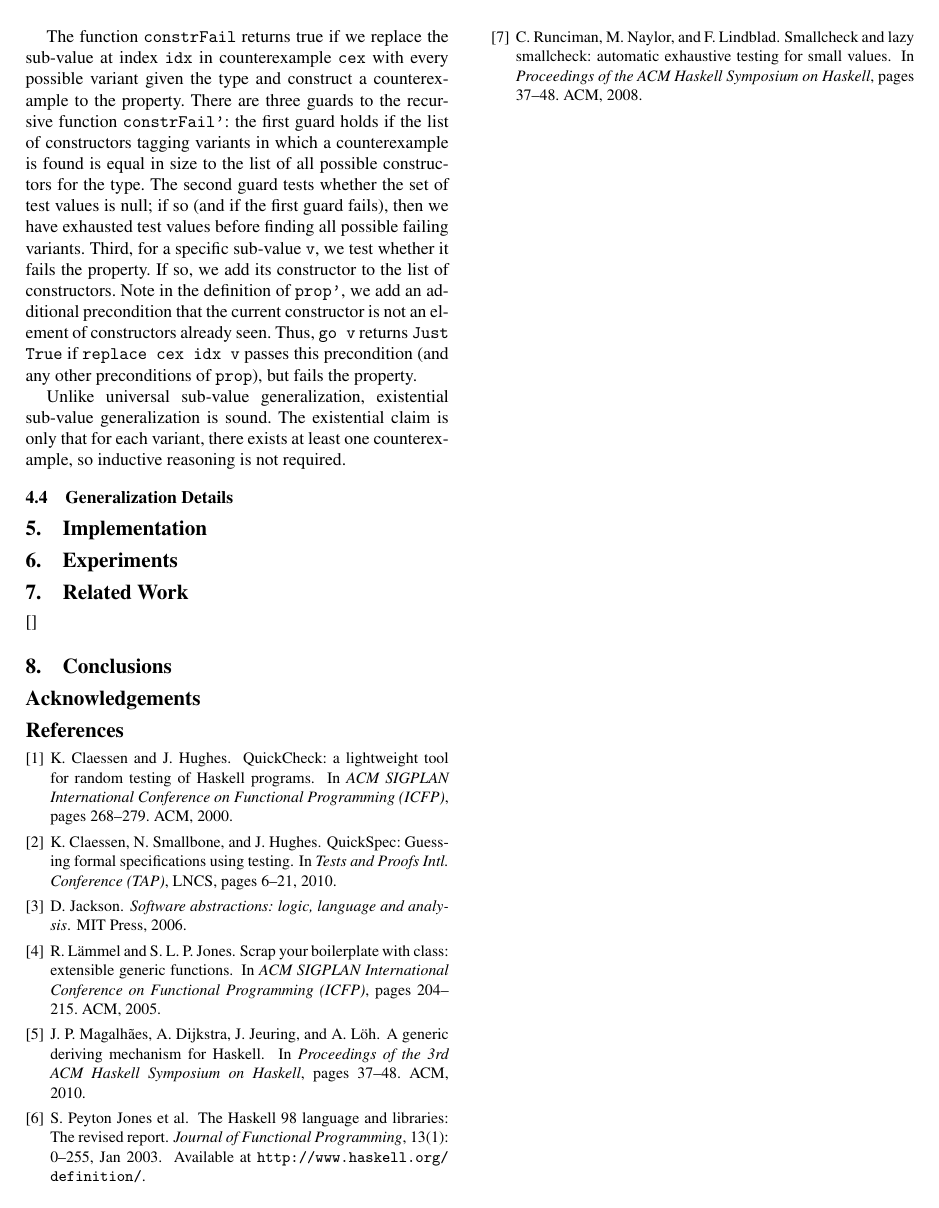
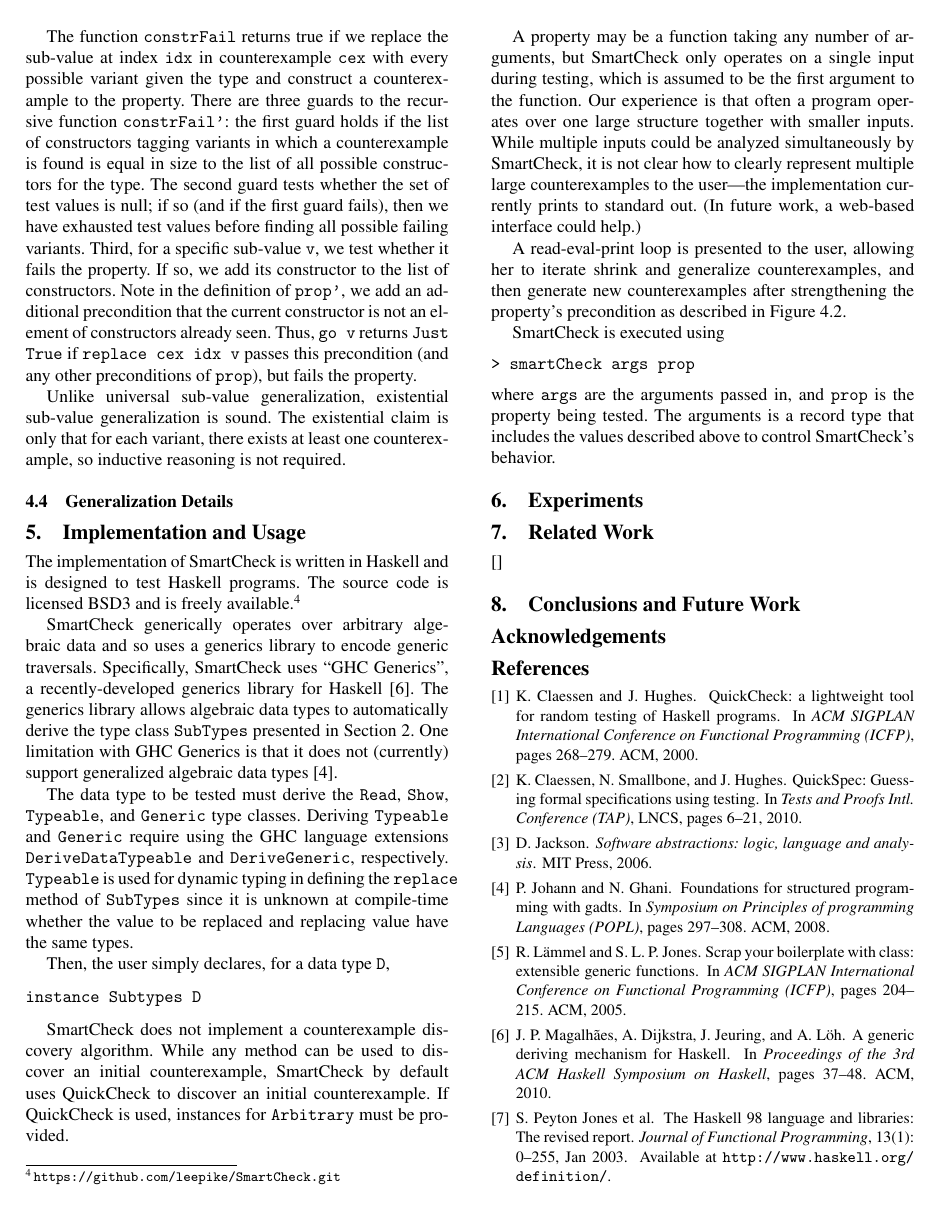
Before and after one commit to leepike/SmartCheck, a LaTeX paper (paper/paper.tex, which reads paper/paper.bib): page 10 of 10 before the commit and page 10 of 11 after it. Compiled offline with pdfLaTeX; a missing font is replaced by an installed copy or a similar font.

Commit message:
paper: implementation and usage.

```diff
--- a/paper/paper.bib
+++ b/paper/paper.bib
@@ -33,3 +41,6 @@
+ pages = {297--308},
+ numpages = {12},
+ publisher = {ACM}
 }
 
 @inproceedings{generics,
--- a/paper/paper.tex
+++ b/paper/paper.tex
@@ -1223,12 +1223,63 @@ least one counterexample, so inductive reasoning is not required.
 
 \todo{flags, optimizations}
 
-\section{Implementation}\label{sec:implementation}
+\section{Implementation and Usage}\label{sec:implementation}
 
-\todo{generics}
+The implementation of SmartCheck is written in Haskell and is designed to test
+Haskell programs.  The source code is licensed BSD3 and is freely
+available.\footnote{\url{https://github.com/leepike/SmartCheck.git}}
 
-\todo{GADTs? don't work}
-\todo{add lazy testing---proof value is unused}
+SmartCheck generically operates over arbitrary algebraic data and so uses a
+generics library to encode generic traversals.  Specifically, SmartCheck uses
+``GHC Generics'', a recently-developed generics library for
+Haskell~\cite{generics}.  The generics library allows algebraic data types to
+automatically derive the type class \ttp{SubTypes} presented in
+Section~\ref{sec:preliminaries}.  One limitation with GHC Generics is that it
+does not (currently) support generalized algebraic data types~\cite{gadts}.
+
+The data type to be tested must derive the \ttp{Read}, \ttp{Show},
+\ttp{Typeable}, and \ttp{Generic} type classes.  Deriving \ttp{Typeable} and
+\ttp{Generic} require using the GHC language extensions \ttp{DeriveDataTypeable}
+and \ttp{DeriveGeneric}, respectively.  \ttp{Typeable} is used for dynamic
+typing in defining the \ttp{replace} method of \ttp{SubTypes} since it is
+unknown at compile-time whether the value to be replaced and replacing value
+have the same types.
+
+Then, the user simply declares, for a data type \ttp{D},
+%
+\begin{code}
+instance Subtypes D
+\end{code}
+%
+
+SmartCheck does not implement a counterexample discovery algorithm.  While any
+method can be used to discover an initial counterexample, SmartCheck by default
+uses QuickCheck to discover an initial counterexample.  If QuickCheck is used,
+instances for \ttp{Arbitrary} must be provided.
+
+A property may be a function taking any number of arguments, but SmartCheck only
+operates on a single input during testing, which is assumed to be the first
+argument to the function.  Our experience is that often a program operates over
+one large structure together with smaller inputs.  While multiple inputs could
+be analyzed simultaneously by SmartCheck, it is not clear how to clearly
+represent multiple large counterexamples to the user---the implementation
+currently prints to standard out.  (In future work, a web-based interface could help.)
+
+A read-eval-print loop is presented to the user, allowing her to iterate shrink
+and generalize counterexamples, and then generate new counterexamples after
+strengthening the property's precondition as described in
+Figure~\ref{sec:precondition}.
+
+SmartCheck is executed using
+%
+\begin{code}
+> smartCheck args prop
+\end{code}
+%
+\noindent
+where \ttp{args} are the arguments passed in, and \ttp{prop} is the property
+being tested.  The arguments is a record type that includes the values described
+above to control SmartCheck's behavior.
 
 \section{Experiments}\label{sec:experiments}
 
@@ -1248,12 +1299,17 @@ least one counterexample, so inductive reasoning is not required.
   \url{http://stackoverflow.com/questions/14006005/idiomatic-way-to-shrink-a-record-in-quickcheck}}
 \cite{}
 
+\todo{stuff from SC repo}
+
 %-------------------------------------------------------------------------------
-\section{Conclusions}\label{sec:conclusions}
+\section{Conclusions and Future Work}\label{sec:conclusions}
 
+\todo{how to display counterexamples}
 \todo{Use Bayes' rule to do extrapolation?}
 
 \todo{future work: higher-kinded data, functions}
+
+\todo{add lazy testing---proof value is unused}
 
 \section*{Acknowledgements}
 \todo{Thank Rehger for comments/pointing to paper.}
```
Also changed, not shown: paper/paper.bib (8 more changed lines), paper/paper.tex (2 more changed lines).
